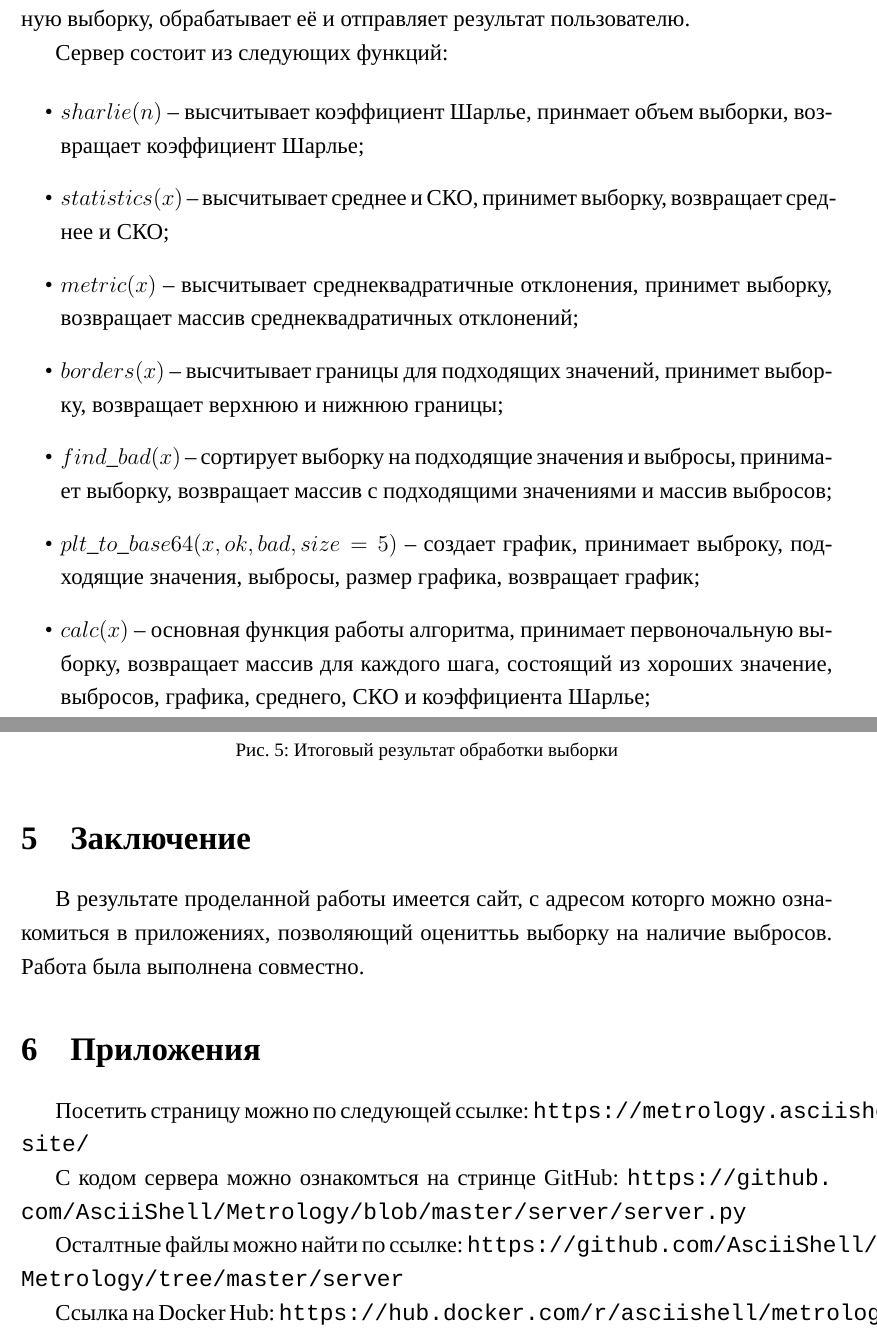
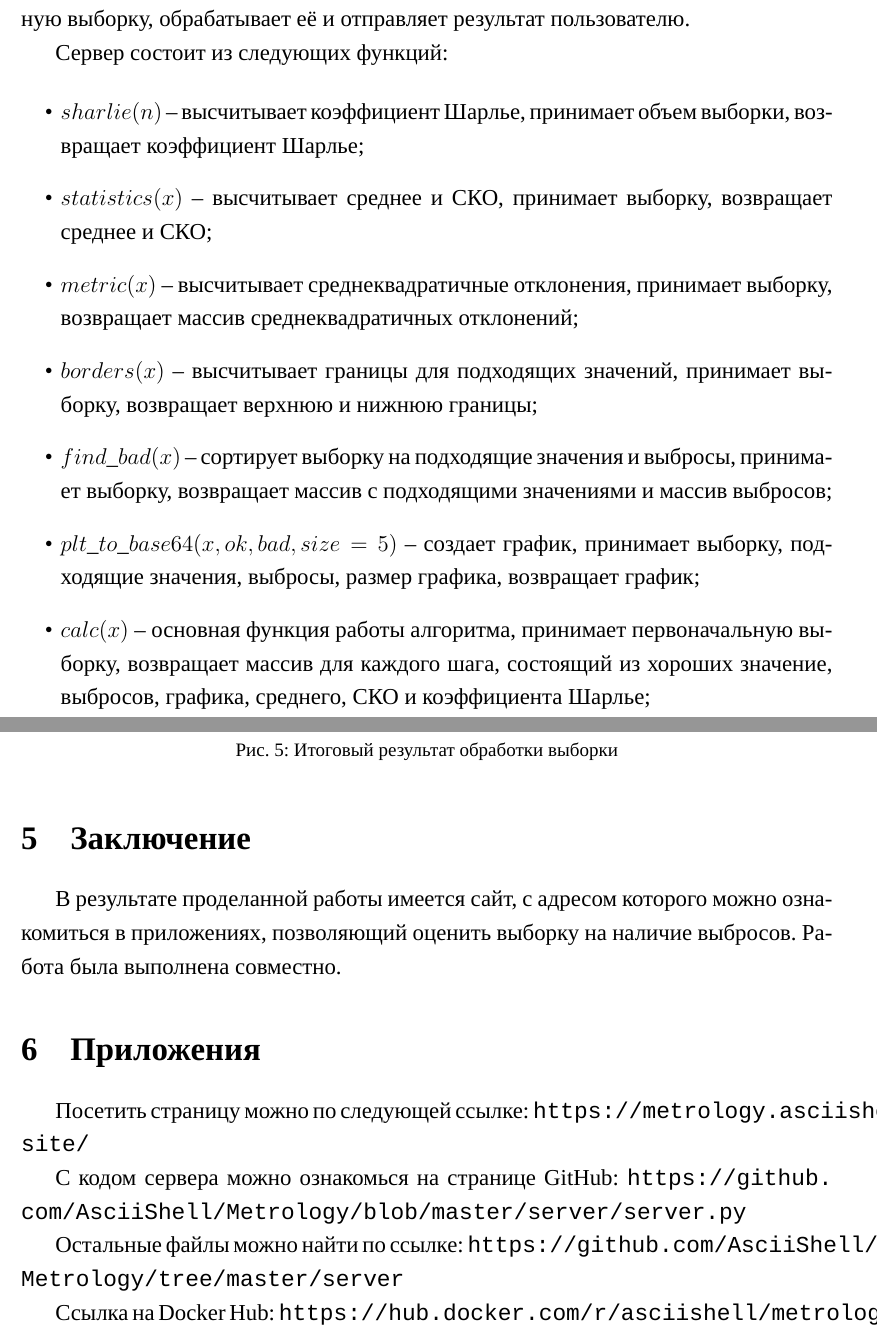
Before and after one commit to AsciiShell/Metrology, a LaTeX document (Text/main.tex): two parts of pages 3 and 6 of 7, joined at a grey line, cut so that both start at the same text. Compiled offline with XeLaTeX; a missing font is replaced by an installed copy or a similar font.

Commit message:
Fix spelling

```diff
--- a/Text/main.tex
+++ b/Text/main.tex
@@ -61,19 +61,19 @@
 Сервер состоит из следующих функций:
 
 \begin{itemize}
-	\item $sharlie(n)$ -- высчитывает коэффициент Шарлье, принмает объем выборки, возвращает коэффициент Шарлье;
+	\item $sharlie(n)$ -- высчитывает коэффициент Шарлье, принимает объем выборки, возвращает коэффициент Шарлье;
 
-	\item $statistics(x)$ -- высчитывает среднее и СКО, принимет выборку, возвращает среднее и СКО;
+	\item $statistics(x)$ -- высчитывает среднее и СКО, принимает выборку, возвращает среднее и СКО;
 
-	\item $metric(x)$ -- высчитывает среднеквадратичные отклонения, принимет выборку, возвращает массив среднеквадратичных отклонений;
+	\item $metric(x)$ -- высчитывает среднеквадратичные отклонения, принимает выборку, возвращает массив среднеквадратичных отклонений;
 
-	\item $borders(x)$ -- высчитывает границы для подходящих значений, принимет выборку, возвращает верхнюю и нижнюю границы;
+	\item $borders(x)$ -- высчитывает границы для подходящих значений, принимает выборку, возвращает верхнюю и нижнюю границы;
 
 	\item $find\_bad(x)$ -- сортирует выборку на подходящие значения и выбросы, принимает выборку, возвращает массив с подходящими значениями и массив выбросов;
 
-	\item $plt\_to\_base64(x, ok, bad, size=5)$ -- создает график, принимает выброку, подходящие значения, выбросы, размер графика, возвращает график;
+	\item $plt\_to\_base64(x, ok, bad, size=5)$ -- создает график, принимает выборку, подходящие значения, выбросы, размер графика, возвращает график;
 
-	\item $calc(x)$ -- основная функция работы алгоритма, принимает первоночальную выборку, возвращает массив для каждого шага, состоящий из хороших значение, выбросов, графика, среднего, СКО и коэффициента Шарлье;
+	\item $calc(x)$ -- основная функция работы алгоритма, принимает первоначальную выборку, возвращает массив для каждого шага, состоящий из хороших значение, выбросов, графика, среднего, СКО и коэффициента Шарлье;
 
 \end{itemize}
 
@@ -146,7 +146,7 @@
 
 \section{Заключение}
 
-В результате проделанной работы имеется сайт, с адресом которго можно ознакомиться в приложениях, позволяющий оцениттьь выборку на наличие выбросов.
+В результате проделанной работы имеется сайт, с адресом которого можно ознакомиться в приложениях, позволяющий оценить выборку на наличие выбросов.
 Работа была выполнена совместно.
 
 
@@ -154,9 +154,9 @@
 
 Посетить страницу можно по следующей ссылке: \url{https://metrology.asciishell.site/}
 
-С кодом сервера можно ознакомться на стринце GitHub: \url{https://github.com/AsciiShell/Metrology/blob/master/server/server.py}
+С кодом сервера можно ознакомься на странице GitHub: \url{https://github.com/AsciiShell/Metrology/blob/master/server/server.py}
 
-Осталтные файлы можно найти по ссылке: \url{https://github.com/AsciiShell/Metrology/tree/master/server}
+Остальные файлы можно найти по ссылке: \url{https://github.com/AsciiShell/Metrology/tree/master/server}
 
 Ссылка на Docker Hub: \url{https://hub.docker.com/r/asciishell/metrology-app}
 
```
Also changed, not shown: Text/main.tex (2 more changed lines).
